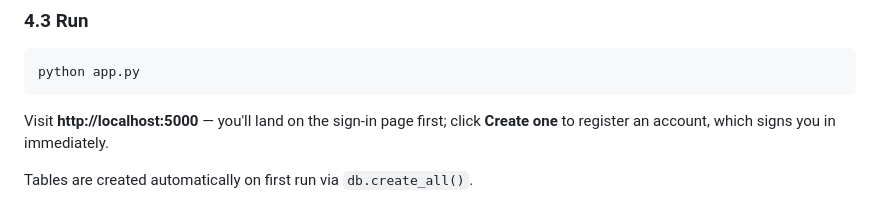
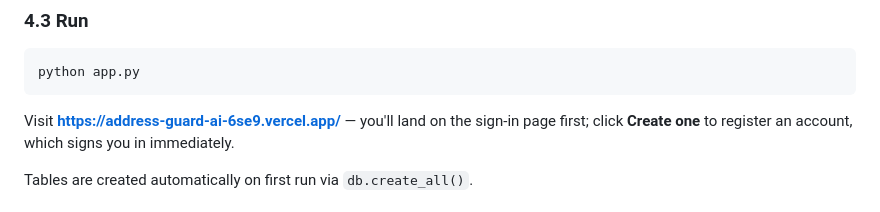
Before and after one commit to P-Aneesha/AddressGuard-AI, a Markdown page: README.md, the part around the change. GitHub-like rendering.

Commit message:
Update deployment URL in README

````diff
--- a/README.md
+++ b/README.md
@@ -204,7 +204,7 @@ PUBLIC_BASE_URL=http://localhost:5000
 python app.py
 ```
 
-Visit **http://localhost:5000** — you'll land on the sign-in page first;
+Visit **https://address-guard-ai-6se9.vercel.app/** — you'll land on the sign-in page first;
 click **Create one** to register an account, which signs you in
 immediately.
 
````
